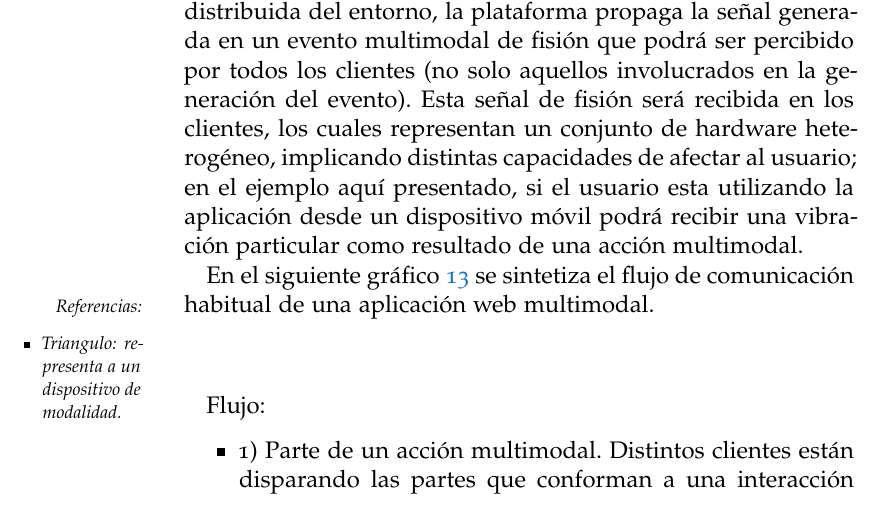
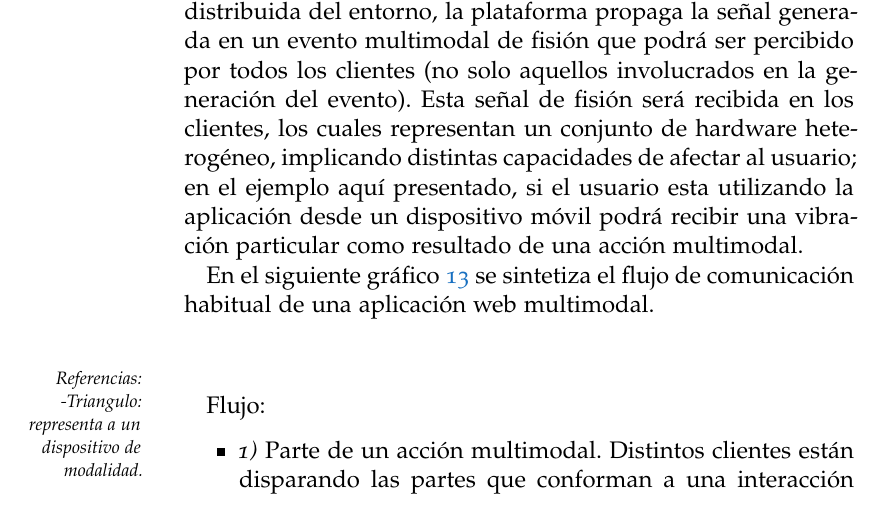
Before and after one commit to dpaez/plusultra_thesis, a LaTeX thesis (main.tex, which reads Chapters/Chapter05_DEMO.tex): part of page 62 of 87, cut so that both start at the same text. Compiled offline with pdfLaTeX; a missing font is replaced by an installed copy or a similar font; an older LaTeX class or package is replaced by its successor.

Commit message:
minor fix, marginpar tweak

```diff
--- a/Chapters/Chapter05_DEMO.tex
+++ b/Chapters/Chapter05_DEMO.tex
@@ -173,14 +173,6 @@ La aplicación Shapes es una prueba de concepto que busca poner en evidencia una
 
 En el siguiente gráfico \ref{fig:demo_show_shapes} se sintetiza el flujo de comunicación habitual de una aplicación web multimodal.
 
-\marginpar{
-Referencias:
-
-\begin{itemize}
-
-\item \textit{Triangulo}: representa a un dispositivo de modalidad.
-
-\end{itemize}}
 
 % FIGURA Flujo de comunicación
 \begin{center}
@@ -190,9 +182,14 @@ Referencias:
     \label{fig:demo_show_shapes}
   \end{figure}
 \end{center}
+\marginpar{
+	Referencias:
+
+	-Triangulo: representa a un dispositivo de modalidad.
+}
 
 Flujo:
 \begin{itemize}
 
-\item 1) Parte de un acción multimodal. Distintos clientes están disparando las partes que conforman a una interacción soportada en la aplicación, esto es por ejemplo, depositar una pieza en el lugar correspondiente sumado a seleccionar y mantener la selección de la pieza sobre el contenedor. Esto ocurre localmente y será distribuido por la plataforma.
+\item \emph{1)} Parte de un acción multimodal. Distintos clientes están disparando las partes que conforman a una interacción soportada en la aplicación, esto es por ejemplo, depositar una pieza en el lugar correspondiente sumado a seleccionar y mantener la selección de la pieza sobre el contenedor. Esto ocurre localmente y será distribuido por la plataforma.
 
```
Also changed, not shown: main.pdf, Chapters/Chapter05_DEMO.tex (4 more changed lines).
